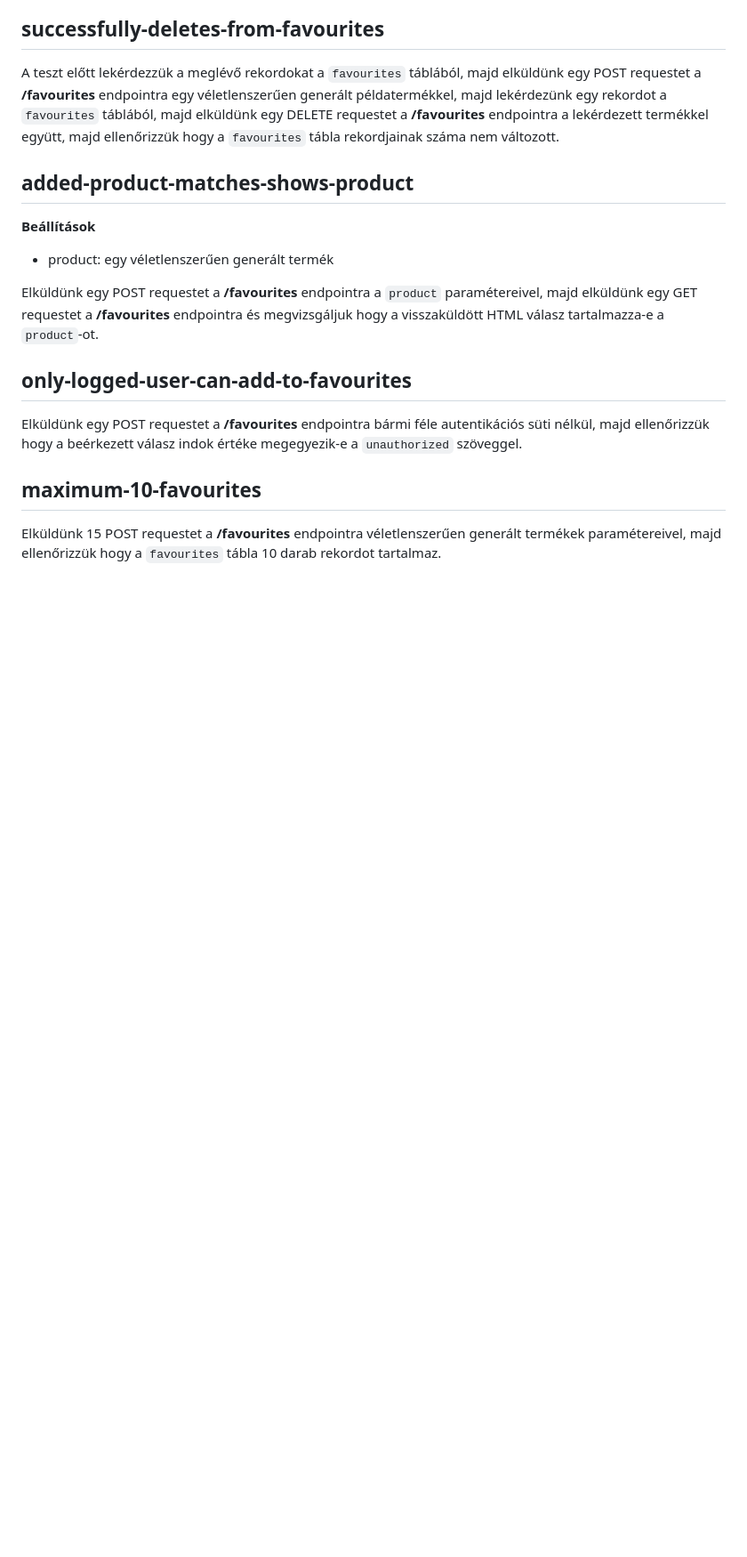
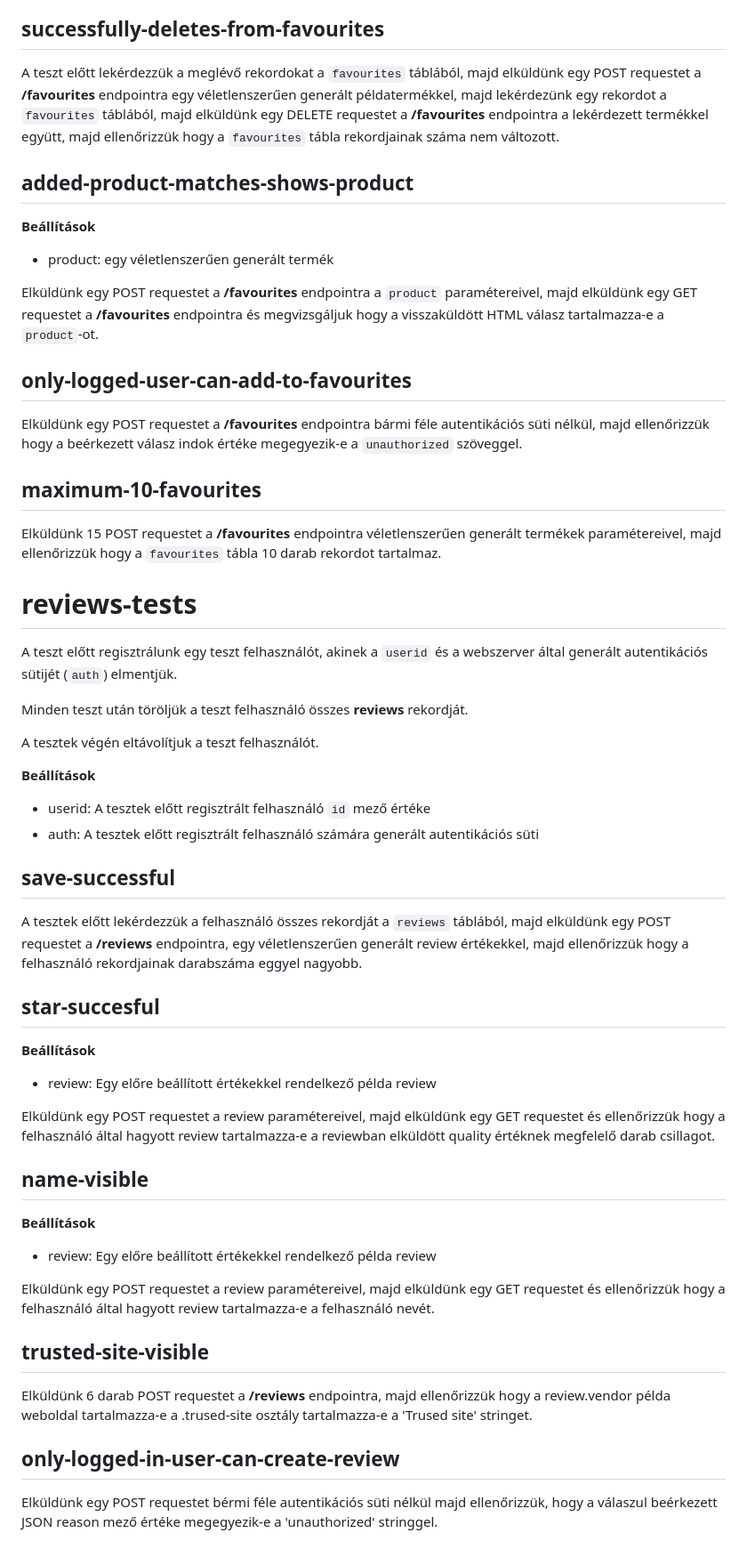
Before and after one commit to gmark1337/budget-arukereso, a Markdown page: Doc/Tesztek.md, the part around the change. Shown: that part at 89% size. Drawn GitHub-style; blank space fills up the shorter version.

Commit message:
added documentation for reviews tests

```diff
--- a/Doc/Tesztek.md
+++ b/Doc/Tesztek.md
@@ -377,22 +377,77 @@ A teszt ellenőrzni hogy a beérkező tömb hossza egyenlő-e eggyel (3 elérhet
 
 ## added-product-matches-shows-product
 
-**Beállítások**
+  **Beállítások**
 
-- product: egy véletlenszerűen generált termék
+  - product: egy véletlenszerűen generált termék
 
-Elküldünk egy POST requestet a **/favourites** endpointra a `product`
-paramétereivel, majd elküldünk egy GET requestet a **/favourites** endpointra és
-megvizsgáljuk hogy a visszaküldött HTML válasz tartalmazza-e a `product`-ot.
+  Elküldünk egy POST requestet a **/favourites** endpointra a `product`
+  paramétereivel, majd elküldünk egy GET requestet a **/favourites** endpointra és
+  megvizsgáljuk hogy a visszaküldött HTML válasz tartalmazza-e a `product`-ot.
 
 ## only-logged-user-can-add-to-favourites
 
-Elküldünk egy POST requestet a **/favourites** endpointra bármi féle
-autentikációs süti nélkül, majd ellenőrizzük hogy a beérkezett válasz indok
-értéke megegyezik-e a `unauthorized` szöveggel.
+  Elküldünk egy POST requestet a **/favourites** endpointra bármi féle
+  autentikációs süti nélkül, majd ellenőrizzük hogy a beérkezett válasz indok
+  értéke megegyezik-e a `unauthorized` szöveggel.
 
 ## maximum-10-favourites
 
-Elküldünk 15 POST requestet a **/favourites** endpointra véletlenszerűen
-generált termékek paramétereivel, majd ellenőrizzük hogy a `favourites` tábla
-10 darab rekordot tartalmaz.
+  Elküldünk 15 POST requestet a **/favourites** endpointra véletlenszerűen
+  generált termékek paramétereivel, majd ellenőrizzük hogy a `favourites` tábla
+  10 darab rekordot tartalmaz.
+
+# reviews-tests
+
+  A teszt előtt regisztrálunk egy teszt felhasználót, akinek a `userid` és a
+  webszerver által generált autentikációs sütijét (`auth`) elmentjük.
+
+  Minden teszt után töröljük a teszt felhasználó összes **reviews** rekordját.
+
+  A tesztek végén eltávolítjuk a teszt felhasználót.
+
+  **Beállítások**
+
+  - userid: A tesztek előtt regisztrált felhasználó `id` mező értéke
+  - auth: A tesztek előtt regisztrált felhasználó számára generált autentikációs
+  süti
+
+## save-successful
+
+  A tesztek előtt lekérdezzük a felhasználó összes rekordját a `reviews` táblából,
+  majd elküldünk egy POST requestet a **/reviews** endpointra, egy véletlenszerűen
+  generált review értékekkel, majd ellenőrizzük hogy a felhasználó rekordjainak
+  darabszáma eggyel nagyobb.
+
+## star-succesful
+
+  **Beállítások**
+
+  - review: Egy előre beállított értékekkel rendelkező példa review
+
+  Elküldünk egy POST requestet a review paramétereivel, majd elküldünk egy GET
+  requestet és ellenőrizzük hogy a felhasználó által hagyott review tartalmazza-e
+  a reviewban elküldött quality értéknek megfelelő darab csillagot.
+
+## name-visible
+
+  **Beállítások**
+
+  - review: Egy előre beállított értékekkel rendelkező példa review
+
+  Elküldünk egy POST requestet a review paramétereivel, majd elküldünk egy GET
+  requestet és ellenőrizzük hogy a felhasználó által hagyott review tartalmazza-e
+  a felhasználó nevét.
+
+
+## trusted-site-visible
+
+Elküldünk 6 darab POST requestet a **/reviews** endpointra, majd ellenőrizzük
+hogy a review.vendor példa weboldal tartalmazza-e a .trused-site osztály
+tartalmazza-e a 'Trused site' stringet.
+
+## only-logged-in-user-can-create-review
+
+Elküldünk egy POST requestet bérmi féle autentikációs süti nélkül majd
+ellenőrizzük, hogy a válaszul beérkezett JSON reason mező értéke megegyezik-e a
+'unauthorized' stringgel.
```
